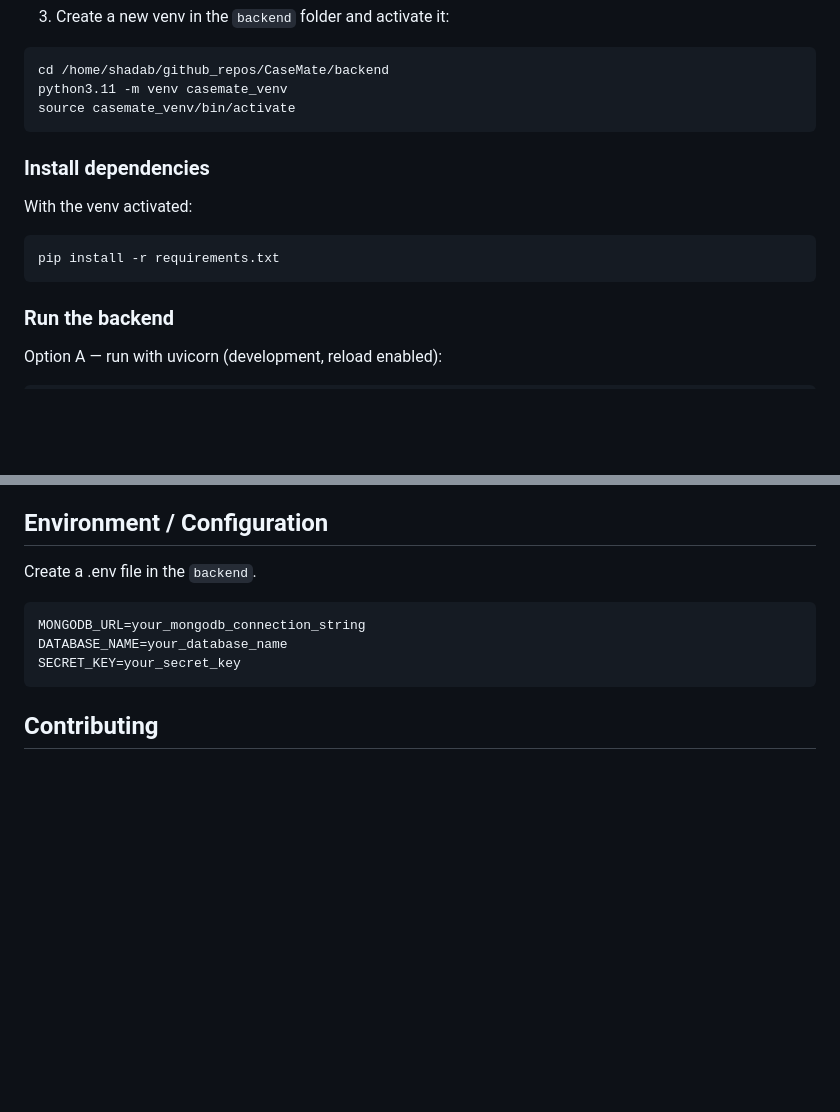
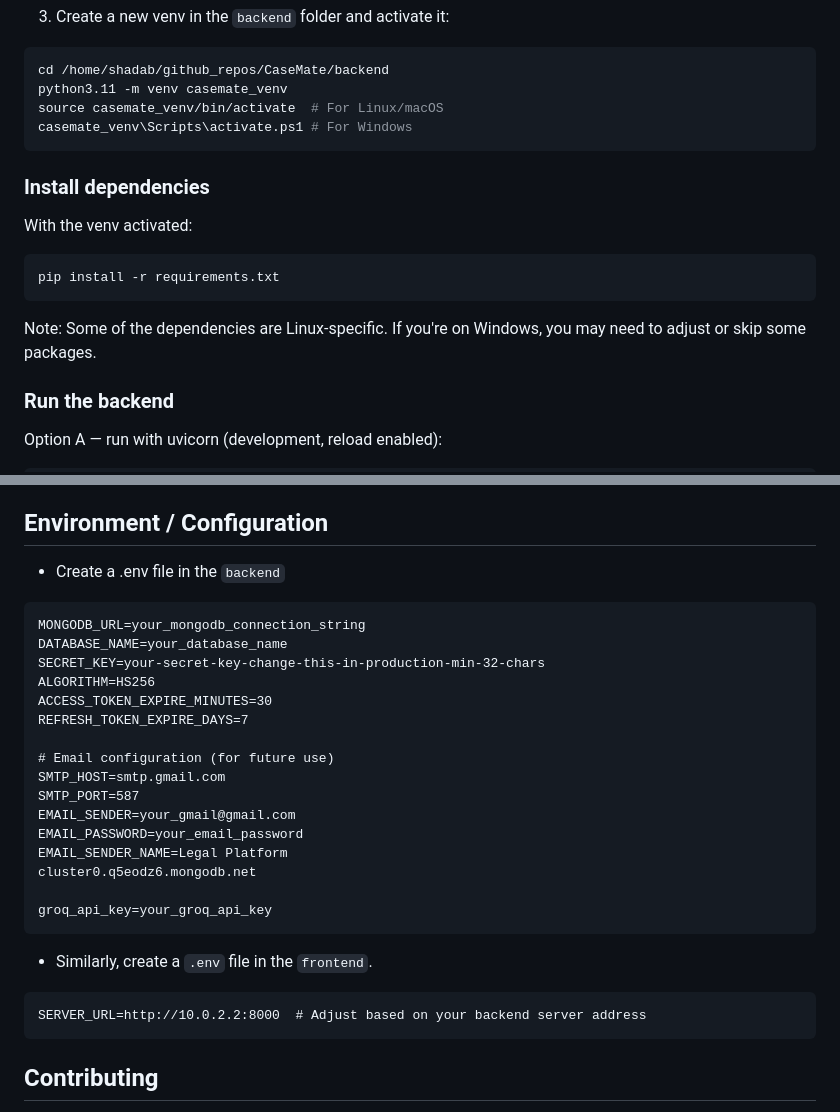
Before and after one commit to shadabtanjeed/CaseMate, a Markdown page: readme.md, 2 parts joined by grey strips. Drawn GitHub-style; blank space fills up the shorter version.

````diff
--- a/readme.md
+++ b/readme.md
@@ -73,7 +73,8 @@ sudo apt install -y python3.11 python3.11-venv python3.11-dev build-essential li
 ```bash
 cd /home/shadab/github_repos/CaseMate/backend
 python3.11 -m venv casemate_venv
-source casemate_venv/bin/activate
+source casemate_venv/bin/activate  # For Linux/macOS
+casemate_venv\Scripts\activate.ps1 # For Windows
 ```
 
 ### Install dependencies
@@ -83,6 +84,8 @@ With the venv activated:
 ```bash
 pip install -r requirements.txt
 ```
+
+Note: Some of the dependencies are Linux-specific. If you're on Windows, you may need to adjust or skip some packages.
 
 ### Run the backend
 
@@ -121,12 +124,31 @@ Select the target device/emulator as usual with Flutter.
 
 ## Environment / Configuration
 
-Create a .env file in the `backend`.
+- Create a .env file in the `backend`
 
 ```
 MONGODB_URL=your_mongodb_connection_string
 DATABASE_NAME=your_database_name
-SECRET_KEY=your_secret_key
+SECRET_KEY=your-secret-key-change-this-in-production-min-32-chars
+ALGORITHM=HS256
+ACCESS_TOKEN_EXPIRE_MINUTES=30
+REFRESH_TOKEN_EXPIRE_DAYS=7
+
+# Email configuration (for future use)
+SMTP_HOST=smtp.gmail.com
+SMTP_PORT=587
+EMAIL_SENDER=your_gmail@gmail.com
+EMAIL_PASSWORD=your_email_password
+EMAIL_SENDER_NAME=Legal Platform
+cluster0.q5eodz6.mongodb.net
+
+groq_api_key=your_groq_api_key
+```
+
+- Similarly, create a `.env` file in the `frontend`.
+
+```
+SERVER_URL=http://10.0.2.2:8000  # Adjust based on your backend server address
 ```
 
 ## Contributing
````
